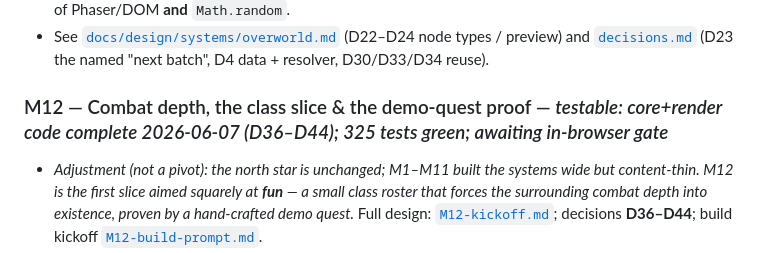
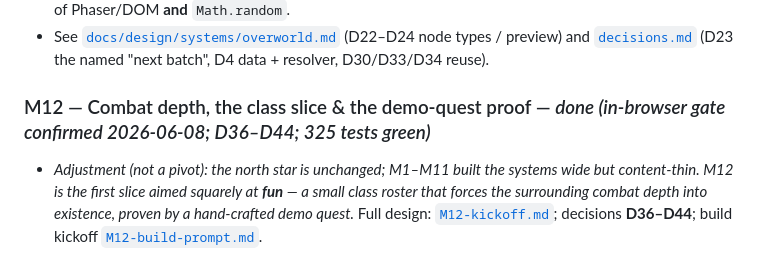
Before and after one commit to goplemms/campfire-tactic, a Markdown page: scratchpad/foundations/plan.md, the part around the change. Drawn GitHub-style.

```diff
--- a/scratchpad/foundations/plan.md
+++ b/scratchpad/foundations/plan.md
@@ -325,7 +325,7 @@ exercise in the browser.
   node types / preview) and [`decisions.md`](decisions.md) (D23 the named "next batch", D4
   data + resolver, D30/D33/D34 reuse).
 
-### M12 — Combat depth, the class slice & the demo-quest proof — *testable: core+render code complete 2026-06-07 (D36–D44); 325 tests green; awaiting in-browser gate*
+### M12 — Combat depth, the class slice & the demo-quest proof — *done (in-browser gate confirmed 2026-06-08; D36–D44; 325 tests green)*
 
 - *Adjustment (not a pivot): the north star is unchanged; M1–M11 built the systems wide
   but content-thin. M12 is the first slice aimed squarely at **fun** — a small class roster
```
Also changed, not shown: scratchpad/foundations/PROGRESS.md (+23 -16 lines).
